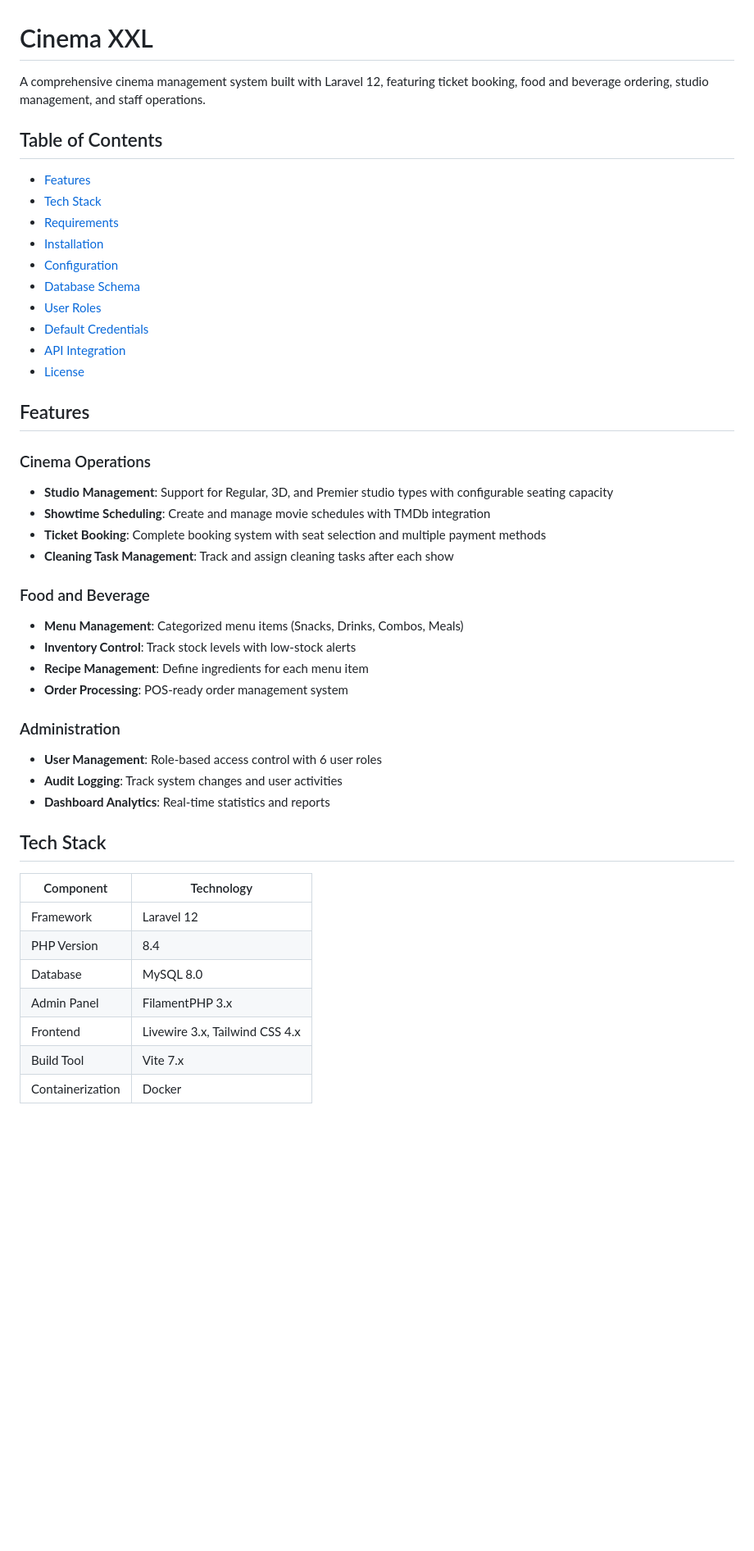
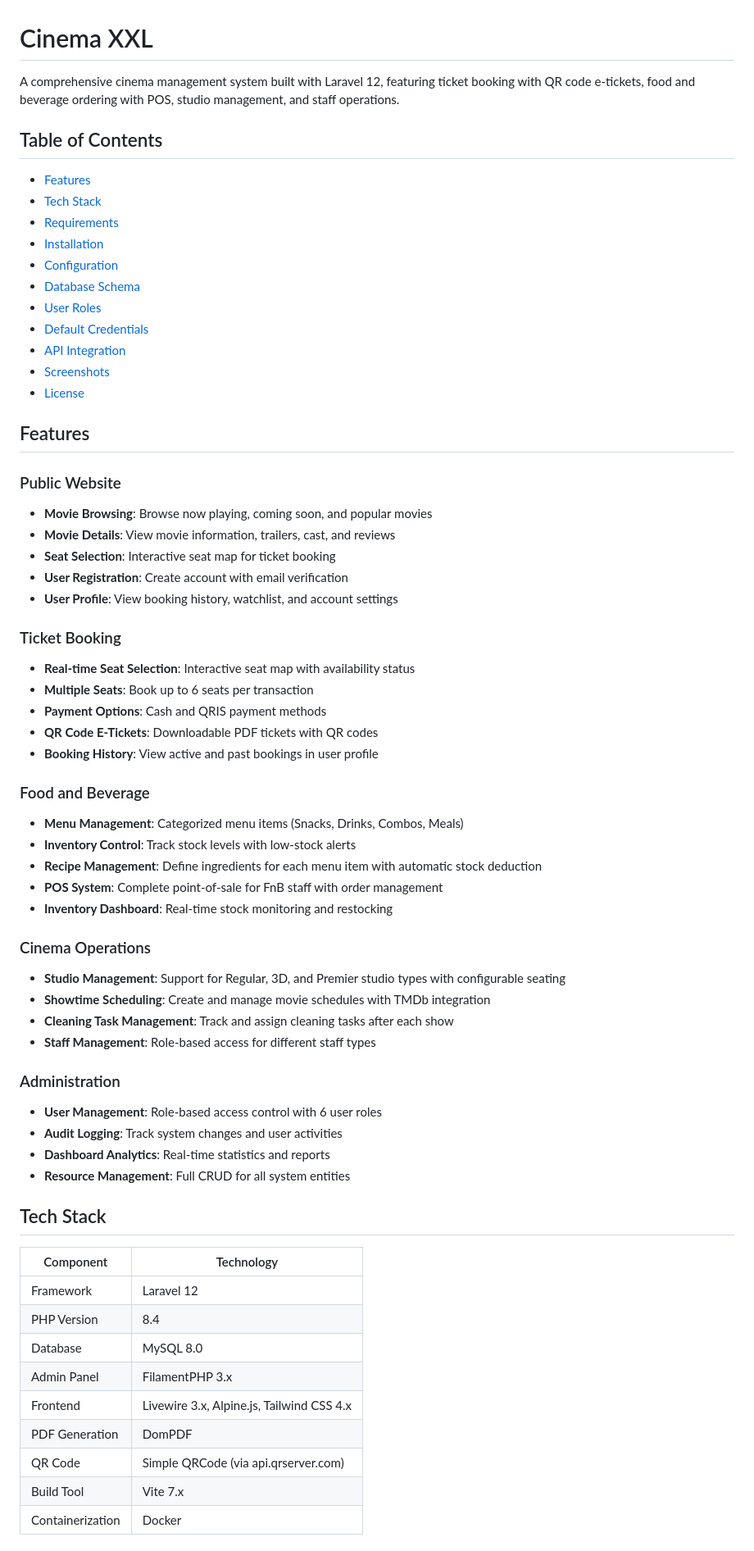
Before and after one commit to Harsya1/cinema-xxl, a Markdown page: README.md, the part around one of its changes. Shown at 82% size. GitHub-like rendering; blank space fills up the shorter version.

Commit message:
docs: update README with new features (PDF tickets, QR codes, POS)

```diff
--- a/README.md
+++ b/README.md
@@ -1,6 +1,6 @@
 # Cinema XXL
 
-A comprehensive cinema management system built with Laravel 12, featuring ticket booking, food and beverage ordering, studio management, and staff operations.
+A comprehensive cinema management system built with Laravel 12, featuring ticket booking with QR code e-tickets, food and beverage ordering with POS, studio management, and staff operations.
 
 ## Table of Contents
 
@@ -13,26 +13,43 @@ A comprehensive cinema management system built with Laravel 12, featuring ticket
 - [User Roles](#user-roles)
 - [Default Credentials](#default-credentials)
 - [API Integration](#api-integration)
+- [Screenshots](#screenshots)
 - [License](#license)
 
 ## Features
 
-### Cinema Operations
-- **Studio Management**: Support for Regular, 3D, and Premier studio types with configurable seating capacity
-- **Showtime Scheduling**: Create and manage movie schedules with TMDb integration
-- **Ticket Booking**: Complete booking system with seat selection and multiple payment methods
-- **Cleaning Task Management**: Track and assign cleaning tasks after each show
+### Public Website
+- **Movie Browsing**: Browse now playing, coming soon, and popular movies
+- **Movie Details**: View movie information, trailers, cast, and reviews
+- **Seat Selection**: Interactive seat map for ticket booking
+- **User Registration**: Create account with email verification
+- **User Profile**: View booking history, watchlist, and account settings
+
+### Ticket Booking
+- **Real-time Seat Selection**: Interactive seat map with availability status
+- **Multiple Seats**: Book up to 6 seats per transaction
+- **Payment Options**: Cash and QRIS payment methods
+- **QR Code E-Tickets**: Downloadable PDF tickets with QR codes
+- **Booking History**: View active and past bookings in user profile
 
 ### Food and Beverage
 - **Menu Management**: Categorized menu items (Snacks, Drinks, Combos, Meals)
 - **Inventory Control**: Track stock levels with low-stock alerts
-- **Recipe Management**: Define ingredients for each menu item
-- **Order Processing**: POS-ready order management system
+- **Recipe Management**: Define ingredients for each menu item with automatic stock deduction
+- **POS System**: Complete point-of-sale for FnB staff with order management
+- **Inventory Dashboard**: Real-time stock monitoring and restocking
+
+### Cinema Operations
+- **Studio Management**: Support for Regular, 3D, and Premier studio types with configurable seating
+- **Showtime Scheduling**: Create and manage movie schedules with TMDb integration
+- **Cleaning Task Management**: Track and assign cleaning tasks after each show
+- **Staff Management**: Role-based access for different staff types
 
 ### Administration
 - **User Management**: Role-based access control with 6 user roles
 - **Audit Logging**: Track system changes and user activities
 - **Dashboard Analytics**: Real-time statistics and reports
+- **Resource Management**: Full CRUD for all system entities
 
 ## Tech Stack
 
@@ -42,7 +59,9 @@ A comprehensive cinema management system built with Laravel 12, featuring ticket
 | PHP Version | 8.4 |
 | Database | MySQL 8.0 |
 | Admin Panel | FilamentPHP 3.x |
-| Frontend | Livewire 3.x, Tailwind CSS 4.x |
+| Frontend | Livewire 3.x, Alpine.js, Tailwind CSS 4.x |
+| PDF Generation | DomPDF |
+| QR Code | Simple QRCode (via api.qrserver.com) |
 | Build Tool | Vite 7.x |
 | Containerization | Docker |
 
```
Also changed, not shown: other parts of README.md (+18 -0 lines).
